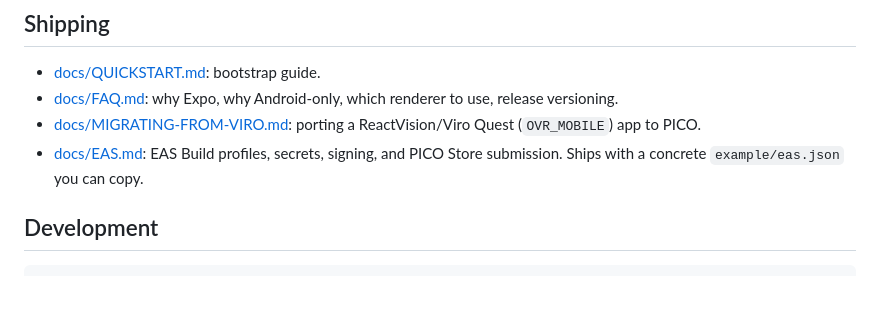
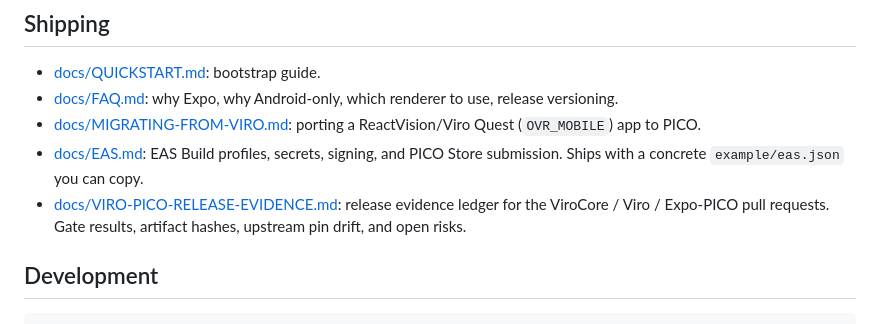
Before and after one commit to mikevocalz/expo-pico, a Markdown page: README.md, the part around the change. Rendered like a GitHub page; blank space fills up the shorter version.

```diff
--- a/README.md
+++ b/README.md
@@ -241,6 +241,7 @@ Ships with `expo-pico-core`.
 - [docs/FAQ.md](./docs/FAQ.md): why Expo, why Android-only, which renderer to use, release versioning.
 - [docs/MIGRATING-FROM-VIRO.md](./docs/MIGRATING-FROM-VIRO.md): porting a ReactVision/Viro Quest (`OVR_MOBILE`) app to PICO.
 - [docs/EAS.md](./docs/EAS.md): EAS Build profiles, secrets, signing, and PICO Store submission. Ships with a concrete `example/eas.json` you can copy.
+- [docs/VIRO-PICO-RELEASE-EVIDENCE.md](./docs/VIRO-PICO-RELEASE-EVIDENCE.md): release evidence ledger for the ViroCore / Viro / Expo-PICO pull requests. Gate results, artifact hashes, upstream pin drift, and open risks.
 
 ## Development
 
```
Also changed, not shown: docs/VIRO-PICO-RELEASE-EVIDENCE.md (added, +322 -0 lines).
